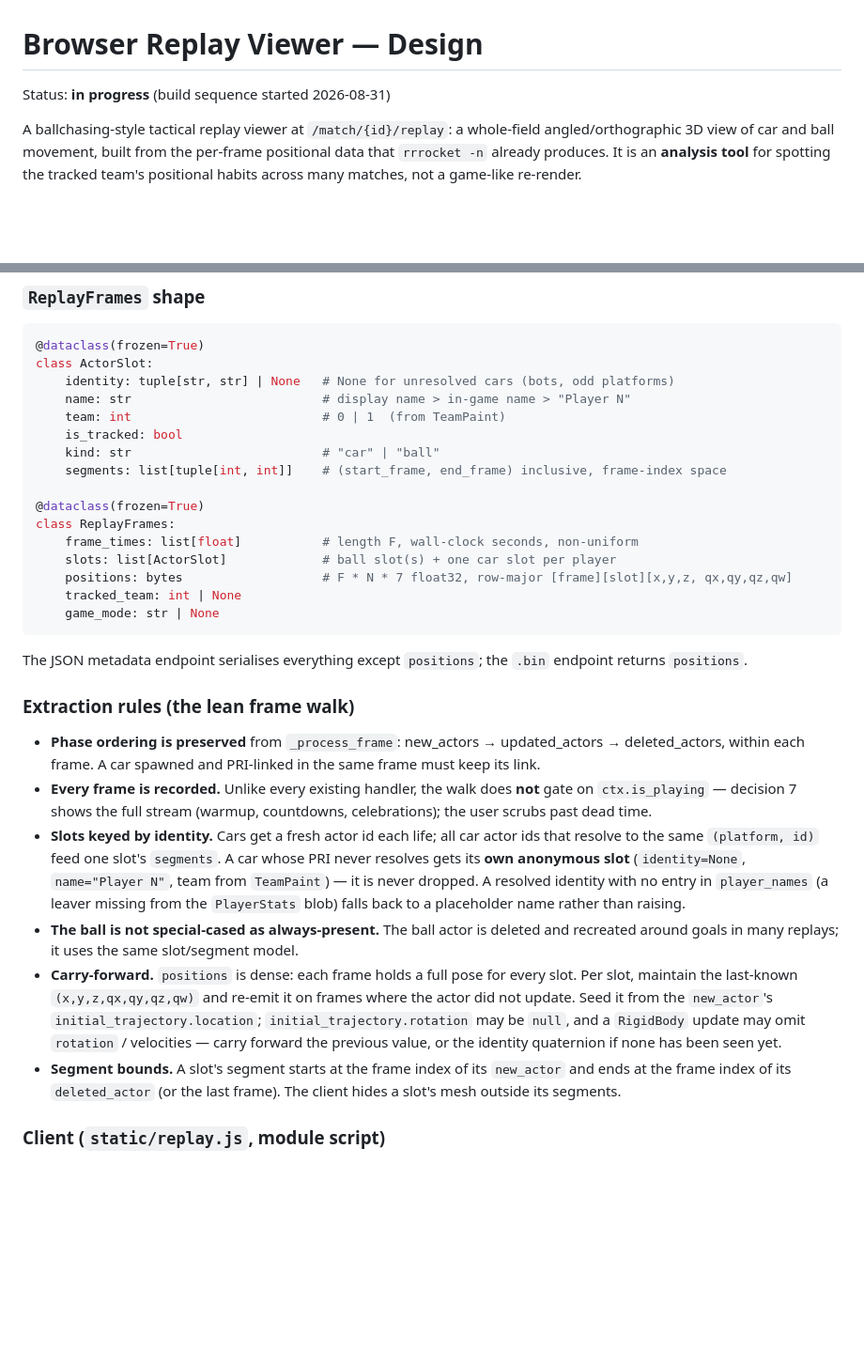
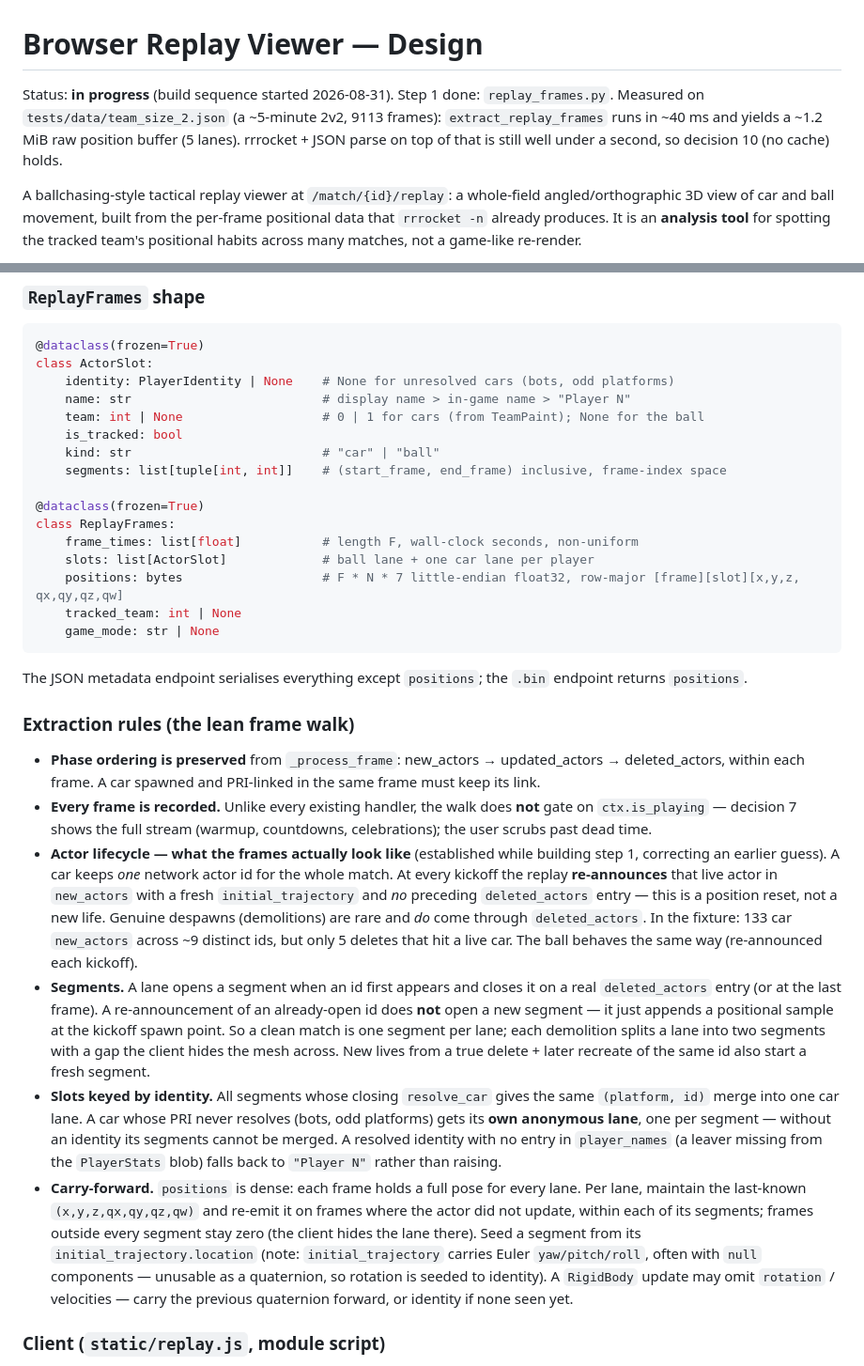
Before and after one commit to drewreeve/rlstats, a Markdown page: docs/replay-viewer.md, 2 parts joined by grey strips. Shown at 94% size. GitHub-like rendering; blank space fills up the shorter version.

Commit message:
Correct the actor-lifecycle model in the replay-viewer doc
Cars keep one network actor id for the whole match and are re-announced
(not deleted+recreated) at each kickoff, so segments close on real
deletes only. Fix the ReplayFrames sketch (identity is
PlayerIdentity | None; ball team is None) and record the measured ~40 ms
extraction time, which confirms decision 10.

Co-Authored-By: Claude Fable 5 <noreply@anthropic.com>

````diff
--- a/docs/replay-viewer.md
+++ b/docs/replay-viewer.md
@@ -1,6 +1,10 @@
 # Browser Replay Viewer — Design
 
-Status: **in progress** (build sequence started 2026-08-31)
+Status: **in progress** (build sequence started 2026-08-31). Step 1 done:
+`replay_frames.py`. Measured on `tests/data/team_size_2.json` (a ~5-minute 2v2,
+9113 frames): `extract_replay_frames` runs in ~40 ms and yields a ~1.2 MiB raw
+position buffer (5 lanes). rrrocket + JSON parse on top of that is still well
+under a second, so decision 10 (no cache) holds.
 
 A ballchasing-style tactical replay viewer at `/match/{id}/replay`: a whole-field
 angled/orthographic 3D view of car and ball movement, built from the per-frame
@@ -112,9 +116,9 @@ GET /api/matches/{id}/replay-frames.bin -> gzipped Float32 position buffer
 ```python
 @dataclass(frozen=True)
 class ActorSlot:
-    identity: tuple[str, str] | None   # None for unresolved cars (bots, odd platforms)
+    identity: PlayerIdentity | None    # None for unresolved cars (bots, odd platforms)
     name: str                          # display name > in-game name > "Player N"
-    team: int                          # 0 | 1  (from TeamPaint)
+    team: int | None                   # 0 | 1 for cars (from TeamPaint); None for the ball
     is_tracked: bool
     kind: str                          # "car" | "ball"
     segments: list[tuple[int, int]]    # (start_frame, end_frame) inclusive, frame-index space
@@ -122,8 +126,8 @@ class ActorSlot:
 @dataclass(frozen=True)
 class ReplayFrames:
     frame_times: list[float]           # length F, wall-clock seconds, non-uniform
-    slots: list[ActorSlot]             # ball slot(s) + one car slot per player
-    positions: bytes                   # F * N * 7 float32, row-major [frame][slot][x,y,z, qx,qy,qz,qw]
+    slots: list[ActorSlot]             # ball lane + one car lane per player
+    positions: bytes                   # F * N * 7 little-endian float32, row-major [frame][slot][x,y,z, qx,qy,qz,qw]
     tracked_team: int | None
     game_mode: str | None
 ```
@@ -139,25 +143,36 @@ endpoint returns `positions`.
 - **Every frame is recorded.** Unlike every existing handler, the walk does
   **not** gate on `ctx.is_playing` — decision 7 shows the full stream (warmup,
   countdowns, celebrations); the user scrubs past dead time.
-- **Slots keyed by identity.** Cars get a fresh actor id each life; all car
-  actor ids that resolve to the same `(platform, id)` feed one slot's
-  `segments`. A car whose PRI never resolves gets its **own anonymous slot**
-  (`identity=None`, `name="Player N"`, team from `TeamPaint`) — it is never
-  dropped. A resolved identity with no entry in `player_names` (a leaver missing
-  from the `PlayerStats` blob) falls back to a placeholder name rather than
-  raising.
-- **The ball is not special-cased as always-present.** The ball actor is
-  deleted and recreated around goals in many replays; it uses the same
-  slot/segment model.
+- **Actor lifecycle — what the frames actually look like** (established while
+  building step 1, correcting an earlier guess). A car keeps *one* network actor
+  id for the whole match. At every kickoff the replay **re-announces** that live
+  actor in `new_actors` with a fresh `initial_trajectory` and *no* preceding
+  `deleted_actors` entry — this is a position reset, not a new life. Genuine
+  despawns (demolitions) are rare and *do* come through `deleted_actors`. In the
+  fixture: 133 car `new_actors` across ~9 distinct ids, but only 5 deletes that
+  hit a live car. The ball behaves the same way (re-announced each kickoff).
+- **Segments.** A lane opens a segment when an id first appears and closes it on
+  a real `deleted_actors` entry (or at the last frame). A re-announcement of an
+  already-open id does **not** open a new segment — it just appends a positional
+  sample at the kickoff spawn point. So a clean match is one segment per lane;
+  each demolition splits a lane into two segments with a gap the client hides the
+  mesh across. New lives from a true delete + later recreate of the same id also
+  start a fresh segment.
+- **Slots keyed by identity.** All segments whose closing `resolve_car` gives the
+  same `(platform, id)` merge into one car lane. A car whose PRI never resolves
+  (bots, odd platforms) gets its **own anonymous lane**, one per segment —
+  without an identity its segments cannot be merged. A resolved identity with no
+  entry in `player_names` (a leaver missing from the `PlayerStats` blob) falls
+  back to `"Player N"` rather than raising.
 - **Carry-forward.** `positions` is dense: each frame holds a full pose for every
-  slot. Per slot, maintain the last-known `(x,y,z,qx,qy,qz,qw)` and re-emit it on
-  frames where the actor did not update. Seed it from the `new_actor`'s
-  `initial_trajectory.location`; `initial_trajectory.rotation` may be `null`, and
-  a `RigidBody` update may omit `rotation` / velocities — carry forward the
-  previous value, or the identity quaternion if none has been seen yet.
-- **Segment bounds.** A slot's segment starts at the frame index of its
-  `new_actor` and ends at the frame index of its `deleted_actor` (or the last
-  frame). The client hides a slot's mesh outside its segments.
+  lane. Per lane, maintain the last-known `(x,y,z,qx,qy,qz,qw)` and re-emit it on
+  frames where the actor did not update, within each of its segments; frames
+  outside every segment stay zero (the client hides the lane there). Seed a
+  segment from its `initial_trajectory.location` (note: `initial_trajectory`
+  carries Euler `yaw/pitch/roll`, often with `null` components — unusable as a
+  quaternion, so rotation is seeded to identity). A `RigidBody` update may omit
+  `rotation` / velocities — carry the previous quaternion forward, or identity if
+  none seen yet.
 
 ### Client (`static/replay.js`, module script)
 
````
Also changed, not shown: other parts of docs/replay-viewer.md (+1 -1 lines).
